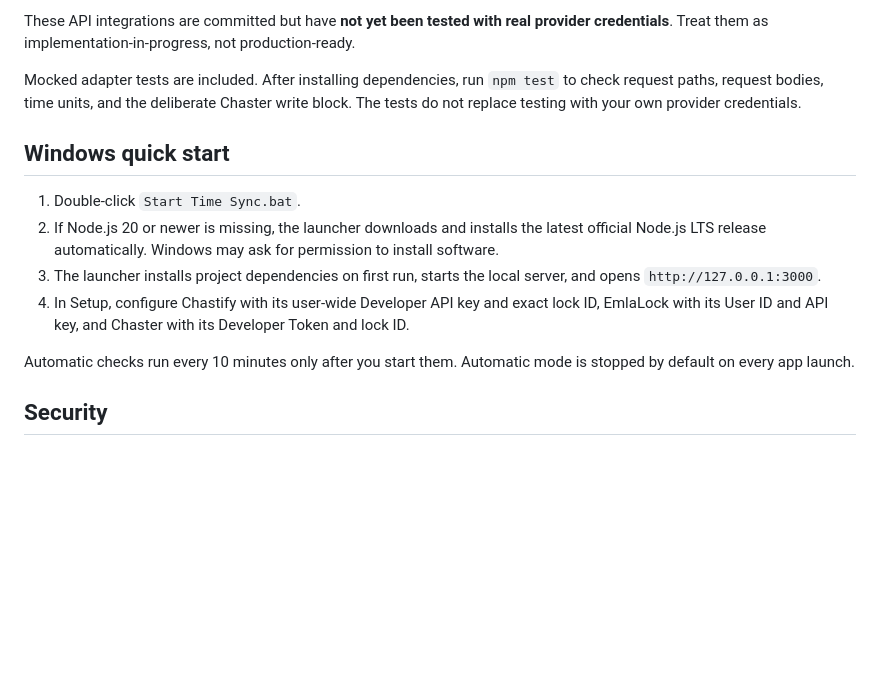
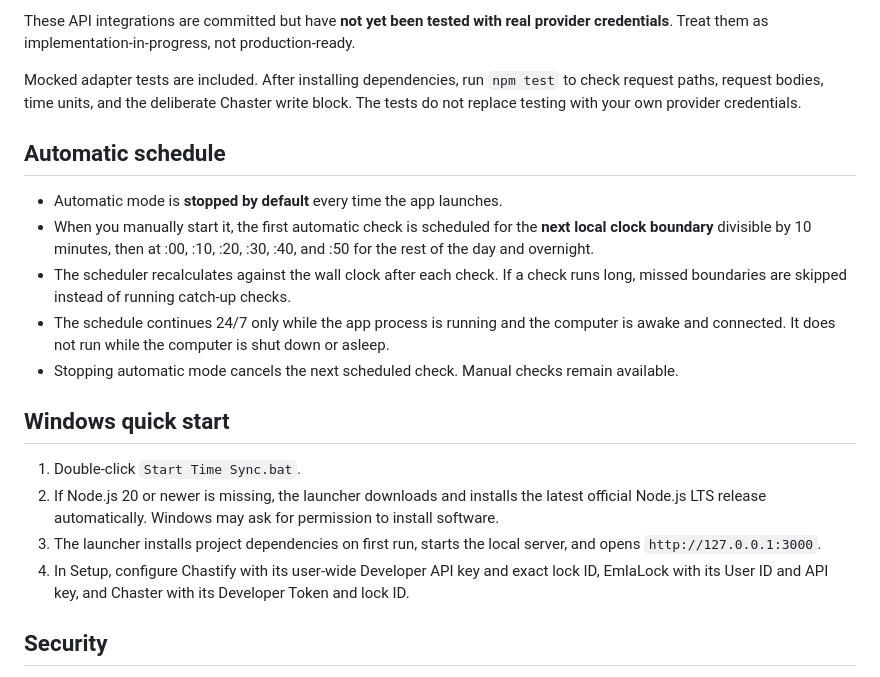
Before and after one commit to jonny5509/bot, a Markdown page: README.md, the part around the change. Drawn GitHub-style; blank space fills up the shorter version.

Commit message:
Document 24-hour clock-aligned sync schedule

```diff
--- a/README.md
+++ b/README.md
@@ -13,14 +13,20 @@ These API integrations are committed but have **not yet been tested with real pr
 
 Mocked adapter tests are included. After installing dependencies, run `npm test` to check request paths, request bodies, time units, and the deliberate Chaster write block. The tests do not replace testing with your own provider credentials.
 
+## Automatic schedule
+
+- Automatic mode is **stopped by default** every time the app launches.
+- When you manually start it, the first automatic check is scheduled for the **next local clock boundary** divisible by 10 minutes, then at :00, :10, :20, :30, :40, and :50 for the rest of the day and overnight.
+- The scheduler recalculates against the wall clock after each check. If a check runs long, missed boundaries are skipped instead of running catch-up checks.
+- The schedule continues 24/7 only while the app process is running and the computer is awake and connected. It does not run while the computer is shut down or asleep.
+- Stopping automatic mode cancels the next scheduled check. Manual checks remain available.
+
 ## Windows quick start
 
 1. Double-click `Start Time Sync.bat`.
 2. If Node.js 20 or newer is missing, the launcher downloads and installs the latest official Node.js LTS release automatically. Windows may ask for permission to install software.
 3. The launcher installs project dependencies on first run, starts the local server, and opens `http://127.0.0.1:3000`.
 4. In Setup, configure Chastify with its user-wide Developer API key and exact lock ID, EmlaLock with its User ID and API key, and Chaster with its Developer Token and lock ID.
-
-Automatic checks run every 10 minutes only after you start them. Automatic mode is stopped by default on every app launch.
 
 ## Security
 
```
